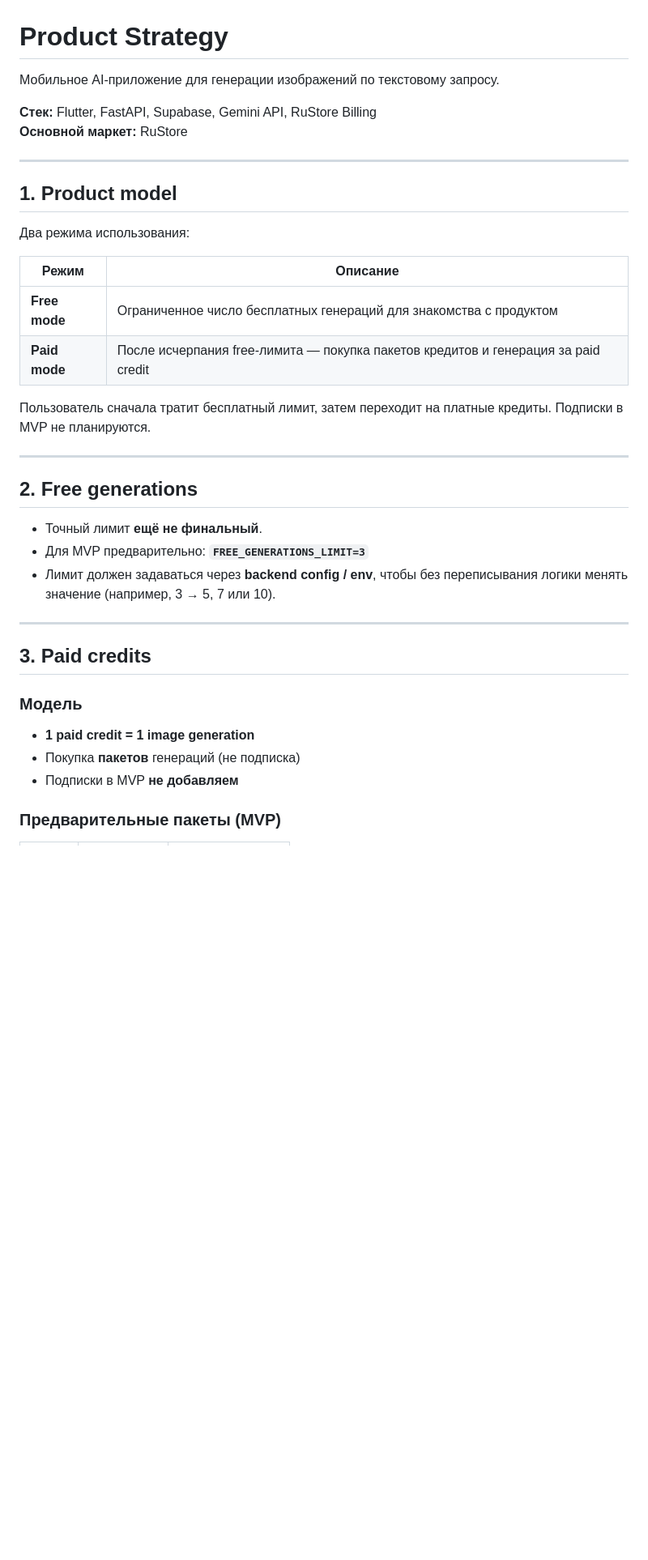
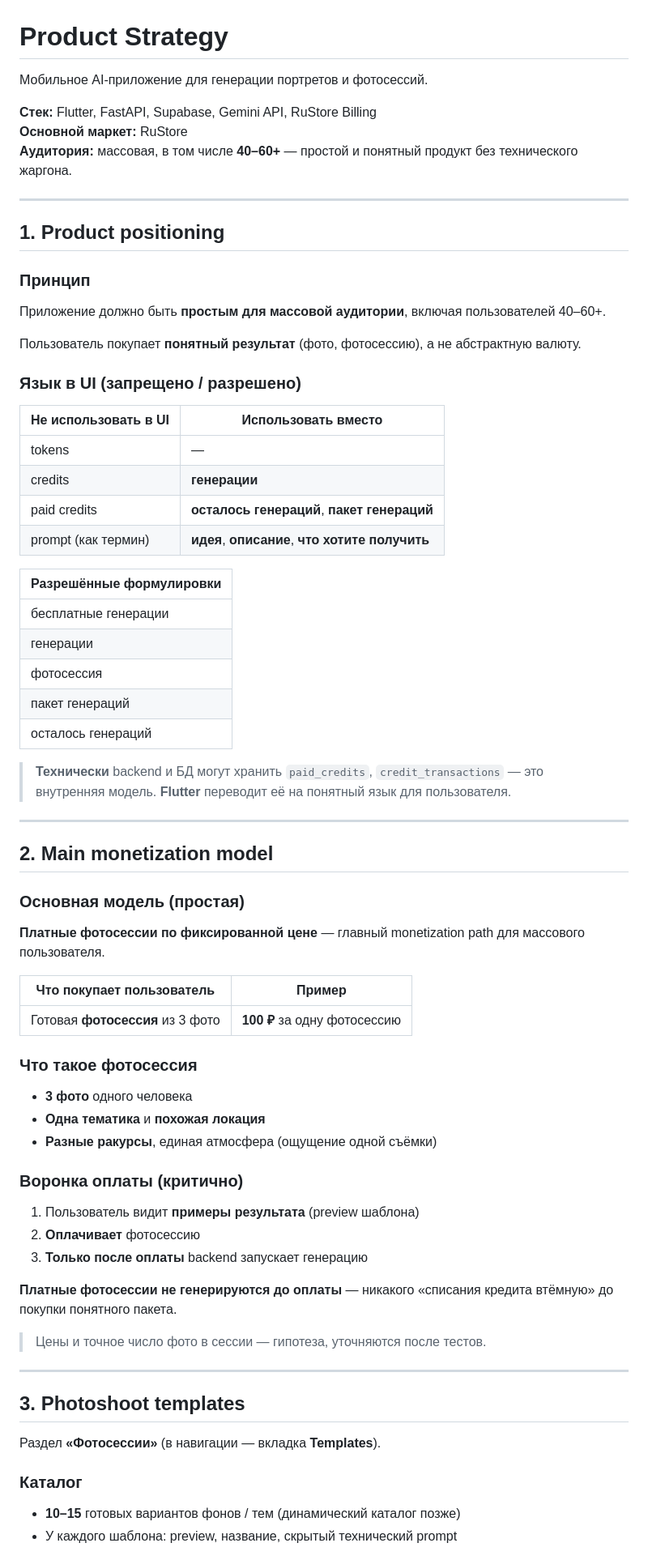
Before and after one commit to hamurappi739/ai_image_app, a Markdown page: docs/product_strategy.md, the part around one of its changes. Shown at 81% size. Drawn GitHub-style; blank space fills up the shorter version.

```diff
--- a/docs/product_strategy.md
+++ b/docs/product_strategy.md
@@ -1,40 +1,76 @@
 # Product Strategy
 
-Мобильное AI-приложение для генерации изображений по текстовому запросу.
+Мобильное AI-приложение для генерации портретов и фотосессий.
 
 **Стек:** Flutter, FastAPI, Supabase, Gemini API, RuStore Billing
 **Основной маркет:** RuStore
+**Аудитория:** массовая, в том числе **40–60+** — простой и понятный продукт без технического жаргона.
 
 ---
 
-## 1. Product model
+## 1. Product positioning
 
-Два режима использования:
+### Принцип
 
-| Режим | Описание |
-|-------|----------|
-| **Free mode** | Ограниченное число бесплатных генераций для знакомства с продуктом |
-| **Paid mode** | После исчерпания free-лимита — покупка пакетов кредитов и генерация за paid credit |
+Приложение должно быть **простым для массовой аудитории**, включая пользователей 40–60+.
 
-Пользователь сначала тратит бесплатный лимит, затем переходит на платные кредиты. Подписки в MVP не планируются.
+Пользователь покупает **понятный результат** (фото, фотосессию), а не абстрактную валюту.
+
+### Язык в UI (запрещено / разрешено)
+
+| Не использовать в UI | Использовать вместо |
+|----------------------|---------------------|
+| tokens | — |
+| credits | **генерации** |
+| paid credits | **осталось генераций**, **пакет генераций** |
+| prompt (как термин) | **идея**, **описание**, **что хотите получить** |
+
+| Разрешённые формулировки |
+|--------------------------|
+| бесплатные генерации |
+| генерации |
+| фотосессия |
+| пакет генераций |
+| осталось генераций |
+
+> **Технически** backend и БД могут хранить `paid_credits`, `credit_transactions` — это внутренняя модель. **Flutter** переводит её на понятный язык для пользователя.
 
 ---
 
-## 2. Free generations
+## 2. Main monetization model
 
-- Точный лимит **ещё не финальный**.
-- Для MVP предварительно: **`FREE_GENERATIONS_LIMIT=3`**
-- Лимит должен задаваться через **backend config / env**, чтобы без переписывания логики менять значение (например, 3 → 5, 7 или 10).
+### Основная модель (простая)
+
+**Платные фотосессии по фиксированной цене** — главный monetization path для массового пользователя.
+
+| Что покупает пользователь | Пример |
+|---------------------------|--------|
+| Готовая **фотосессия** из 3 фото | **100 ₽** за одну фотосессию |
+
+### Что такое фотосессия
+
+- **3 фото** одного человека
+- **Одна тематика** и **похожая локация**
+- **Разные ракурсы**, единая атмосфера (ощущение одной съёмки)
+
+### Воронка оплаты (критично)
+
+1. Пользователь видит **примеры результата** (preview шаблона)
+2. **Оплачивает** фотосессию
+3. **Только после оплаты** backend запускает генерацию
+
+**Платные фотосессии не генерируются до оплаты** — никакого «списания кредита втёмную» до покупки понятного пакета.
+
+> Цены и точное число фото в сессии — гипотеза, уточняются после тестов.
 
 ---
 
-## 3. Paid credits
+## 3. Photoshoot templates
 
-### Модель
+Раздел **«Фотосессии»** (в навигации — вкладка **Templates**).
 
-- **1 paid credit = 1 image generation**
-- Покупка **пакетов** генераций (не подписка)
-- Подписки в MVP **не добавляем**
+### Каталог
 
-### Предварительные пакеты (MVP)
+- **10–15** готовых вариантов фонов / тем (динамический каталог позже)
+- У каждого шаблона: preview, название, скрытый технический prompt
 
```
Also changed, not shown: other parts of docs/product_strategy.md (+147 -62 lines).
